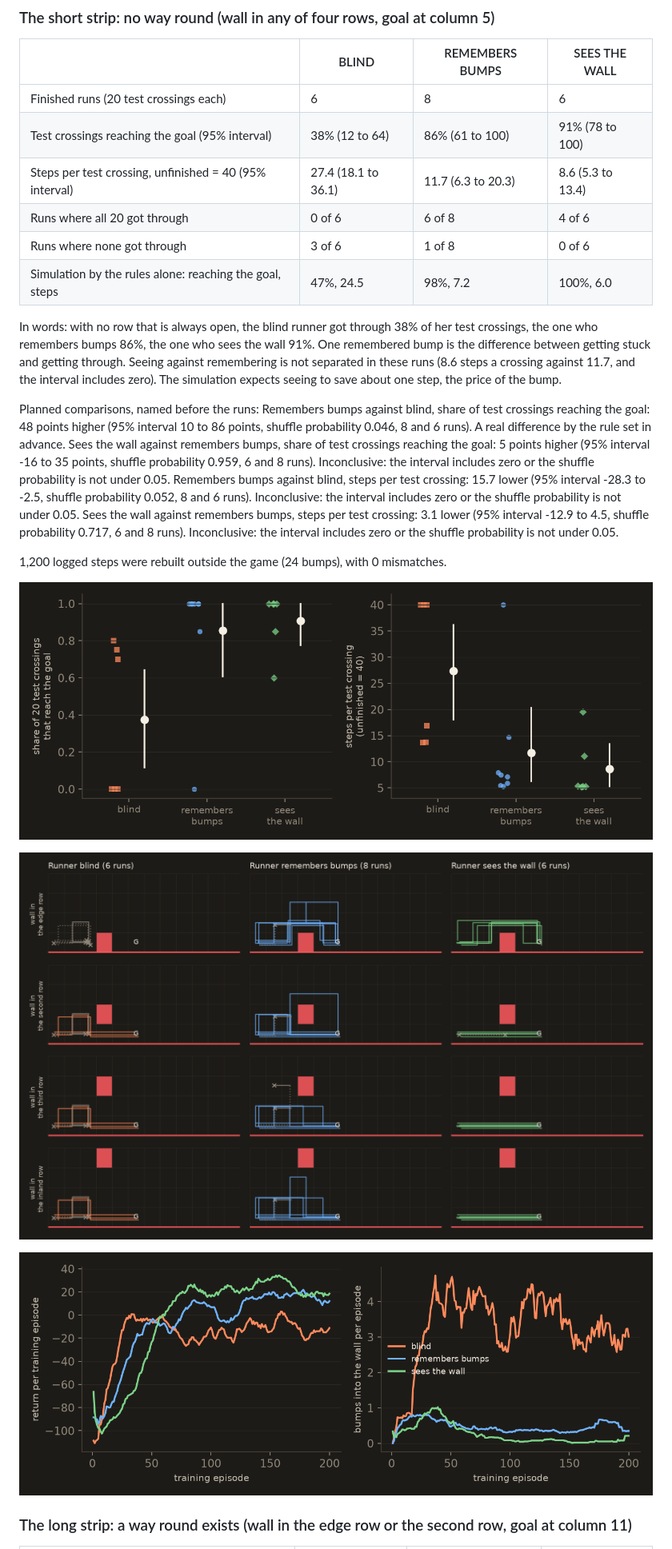
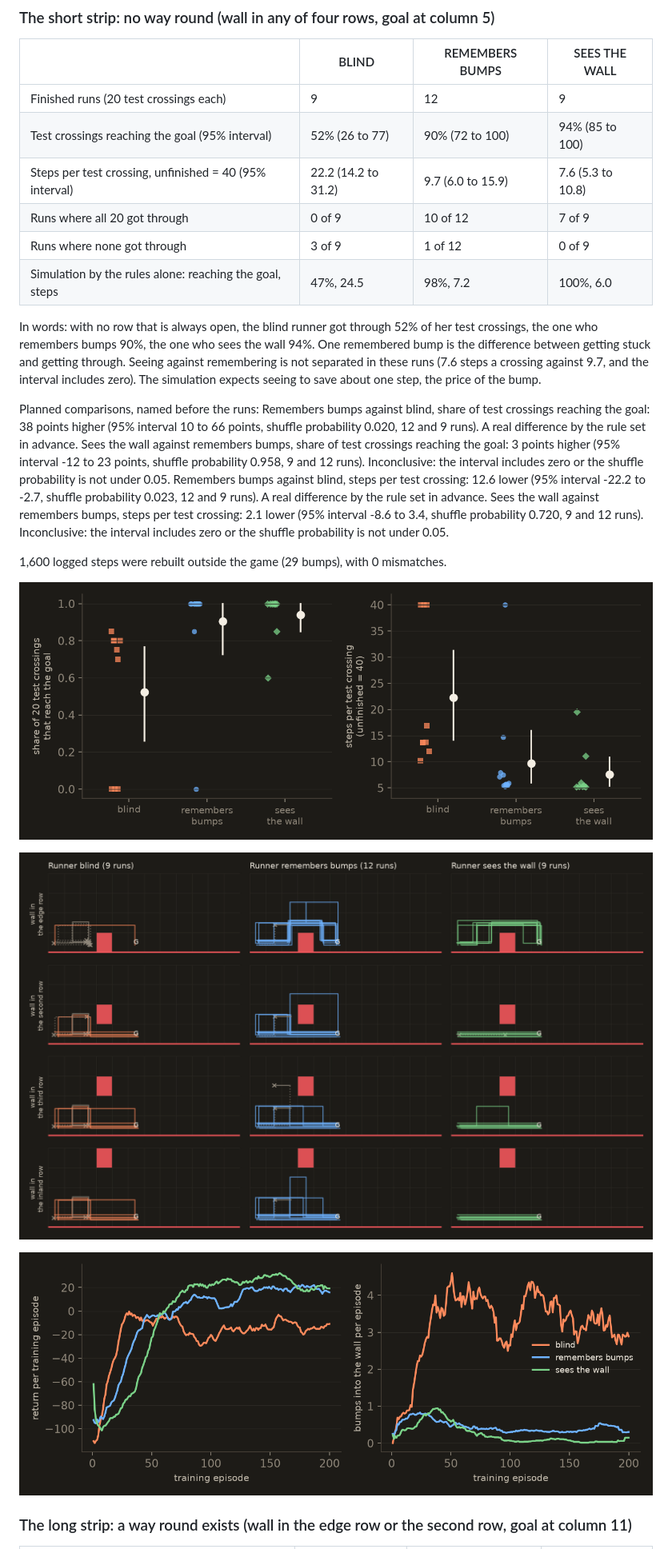
Before and after one commit to CarlKho-Minerva/overwatch-rl-lab, a Markdown page: course/lesson-11-partial-observability.md, the part around one of its changes. Shown at 80% size. Rendered like a GitHub page; pictures changed too: analysis/figures/night/fig_pomdp4_eval.png, analysis/figures/night/fig_pomdp4_learning.png, analysis/figures/night/fig_pomdp4_routes.png.

Commit message:
Hidden wall, short strip: all three blocks (30 runs); what ran; lesson 11 with final game numbers

```diff
--- a/course/lesson-11-partial-observability.md
+++ b/course/lesson-11-partial-observability.md
@@ -40,18 +40,18 @@ random moves off, the share that reach the goal, and the steps taken (an unfinis
 
 | | BLIND | REMEMBERS BUMPS | SEES THE WALL |
 |---|---|---|---|
-| Finished runs (20 test crossings each) | 6 | 8 | 6 |
-| Test crossings reaching the goal (95% interval) | 38% (12 to 64) | 86% (61 to 100) | 91% (78 to 100) |
-| Steps per test crossing, unfinished = 40 (95% interval) | 27.4 (18.1 to 36.1) | 11.7 (6.3 to 20.3) | 8.6 (5.3 to 13.4) |
-| Runs where all 20 got through | 0 of 6 | 6 of 8 | 4 of 6 |
-| Runs where none got through | 3 of 6 | 1 of 8 | 0 of 6 |
+| Finished runs (20 test crossings each) | 9 | 12 | 9 |
+| Test crossings reaching the goal (95% interval) | 52% (26 to 77) | 90% (72 to 100) | 94% (85 to 100) |
+| Steps per test crossing, unfinished = 40 (95% interval) | 22.2 (14.2 to 31.2) | 9.7 (6.0 to 15.9) | 7.6 (5.3 to 10.8) |
+| Runs where all 20 got through | 0 of 9 | 10 of 12 | 7 of 9 |
+| Runs where none got through | 3 of 9 | 1 of 12 | 0 of 9 |
 | Simulation by the rules alone: reaching the goal, steps | 47%, 24.5 | 98%, 7.2 | 100%, 6.0 |
 
-In words: with no row that is always open, the blind runner got through 38% of her test crossings, the one who remembers bumps 86%, the one who sees the wall 91%. One remembered bump is the difference between getting stuck and getting through. Seeing against remembering is not separated in these runs (8.6 steps a crossing against 11.7, and the interval includes zero). The simulation expects seeing to save about one step, the price of the bump.
+In words: with no row that is always open, the blind runner got through 52% of her test crossings, the one who remembers bumps 90%, the one who sees the wall 94%. One remembered bump is the difference between getting stuck and getting through. Seeing against remembering is not separated in these runs (7.6 steps a crossing against 9.7, and the interval includes zero). The simulation expects seeing to save about one step, the price of the bump.
 
-Planned comparisons, named before the runs: Remembers bumps against blind, share of test crossings reaching the goal: 48 points higher (95% interval 10 to 86 points, shuffle probability 0.046, 8 and 6 runs). A real difference by the rule set in advance. Sees the wall against remembers bumps, share of test crossings reaching the goal: 5 points higher (95% interval -16 to 35 points, shuffle probability 0.959, 6 and 8 runs). Inconclusive: the interval includes zero or the shuffle probability is not under 0.05. Remembers bumps against blind, steps per test crossing: 15.7 lower (95% interval -28.3 to -2.5, shuffle probability 0.052, 8 and 6 runs). Inconclusive: the interval includes zero or the shuffle probability is not under 0.05. Sees the wall against remembers bumps, steps per test crossing: 3.1 lower (95% interval -12.9 to 4.5, shuffle probability 0.717, 6 and 8 runs). Inconclusive: the interval includes zero or the shuffle probability is not under 0.05.
+Planned comparisons, named before the runs: Remembers bumps against blind, share of test crossings reaching the goal: 38 points higher (95% interval 10 to 66 points, shuffle probability 0.020, 12 and 9 runs). A real difference by the rule set in advance. Sees the wall against remembers bumps, share of test crossings reaching the goal: 3 points higher (95% interval -12 to 23 points, shuffle probability 0.958, 9 and 12 runs). Inconclusive: the interval includes zero or the shuffle probability is not under 0.05. Remembers bumps against blind, steps per test crossing: 12.6 lower (95% interval -22.2 to -2.7, shuffle probability 0.023, 12 and 9 runs). A real difference by the rule set in advance. Sees the wall against remembers bumps, steps per test crossing: 2.1 lower (95% interval -8.6 to 3.4, shuffle probability 0.720, 9 and 12 runs). Inconclusive: the interval includes zero or the shuffle probability is not under 0.05.
 
-1,200 logged steps were rebuilt outside the game (24 bumps), with 0 mismatches.
+1,600 logged steps were rebuilt outside the game (29 bumps), with 0 mismatches.
 
 ![One dot per run: share of test crossings reaching the goal, and steps per test crossing](../analysis/figures/night/fig_pomdp4_eval.png)
 
```
Also changed, not shown: other parts of course/lesson-11-partial-observability.md (+12 -0 lines), README.md (+2 -1 lines), docs/night-school.md (+9 -0 lines), 4 other files.
